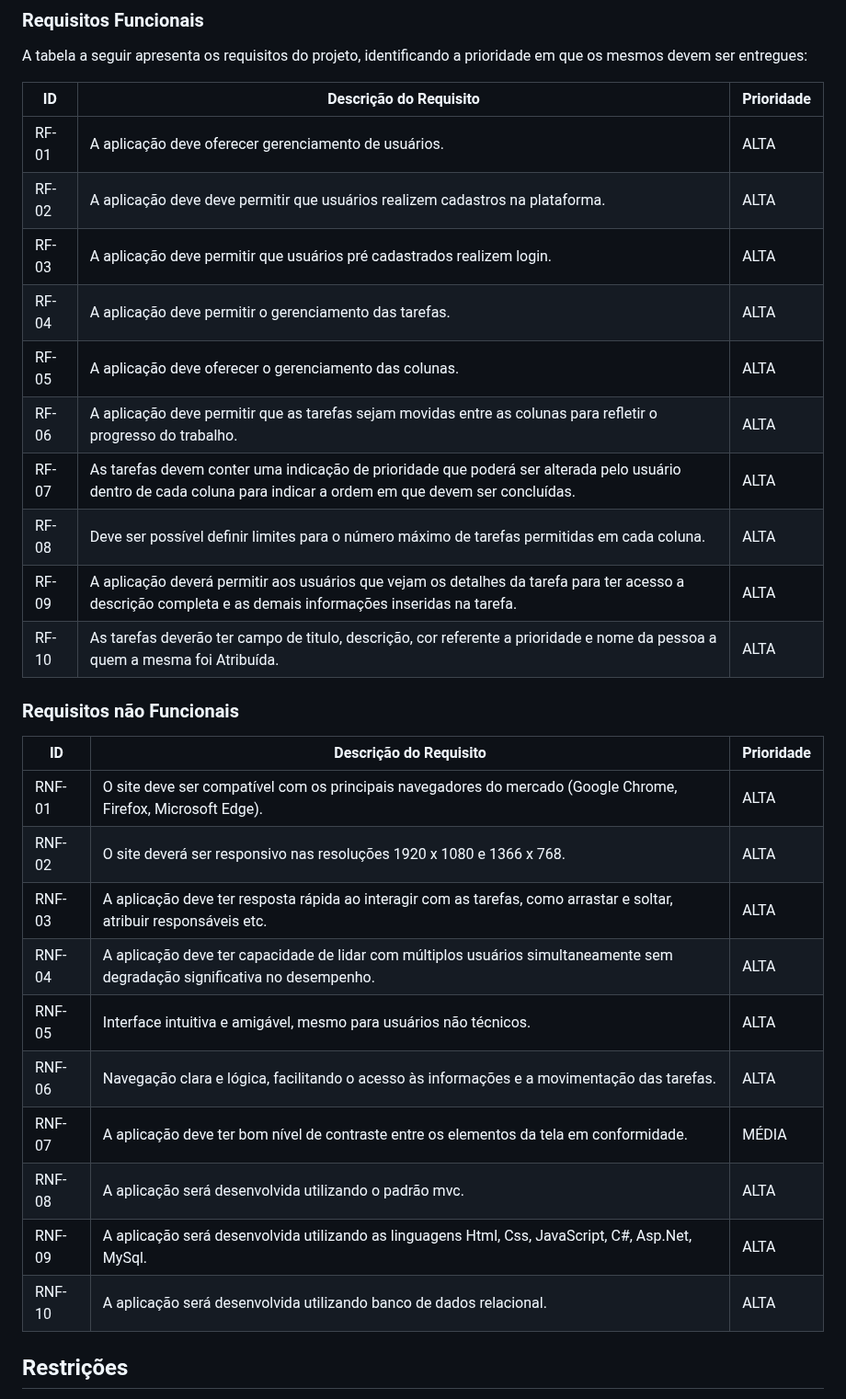
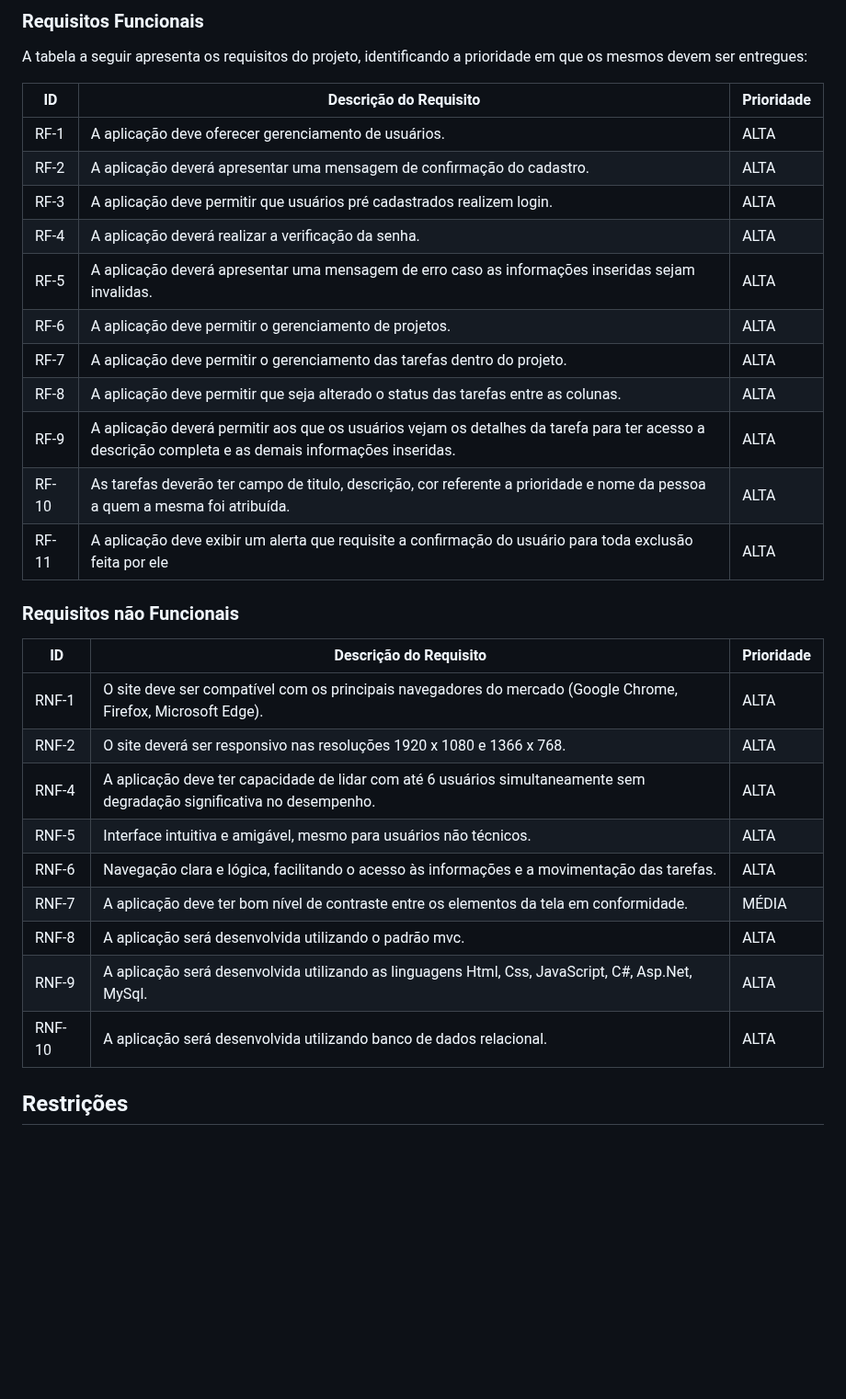
Before and after one commit to ICEI-PUC-Minas-PMV-ADS/pmv-ads-2023-2-e2-proj-int-t5-seiton, a Markdown page: docs/02-Especificação do Projeto.md, the part around the change. Shown at 92% size. Rendered like a GitHub page; blank space fills up the shorter version.

```diff
--- a/docs/02-Especificação do Projeto.md
+++ b/docs/02-Especificação do Projeto.md
@@ -82,31 +82,31 @@ A tabela a seguir apresenta os requisitos do projeto, identificando a prioridade
 
 |ID    | Descrição do Requisito  | Prioridade |
 |------|-----------------------------------------|----|
-|RF-01| A aplicação deve oferecer gerenciamento de usuários. | ALTA |
-|RF-02| A aplicação deve deve permitir que usuários realizem cadastros na plataforma. | ALTA |
-|RF-03| A aplicação deve permitir que usuários pré cadastrados realizem login. | ALTA |
-|RF-04| A aplicação deve permitir o gerenciamento das tarefas. | ALTA |
-|RF-05| A aplicação deve oferecer o gerenciamento das colunas. | ALTA |
-|RF-06| A aplicação deve permitir que as tarefas sejam movidas entre as colunas para refletir o progresso do trabalho. | ALTA |
-|RF-07| As tarefas devem conter uma indicação de prioridade que poderá ser alterada pelo usuário dentro de cada coluna para indicar a ordem em que devem ser concluídas. | ALTA |
-|RF-08| Deve ser possível definir limites para o número máximo de tarefas permitidas em cada coluna. | ALTA |
-|RF-09| A aplicação deverá permitir aos usuários que vejam os detalhes da tarefa para ter acesso a descrição completa e as demais informações inseridas na tarefa.| ALTA |
-|RF-10| As tarefas deverão ter campo de titulo, descrição, cor referente a prioridade e nome da pessoa a quem a mesma foi Atribuída. | ALTA |
+|RF-1| A aplicação deve oferecer gerenciamento de usuários. |ALTA|
+|RF-2| A aplicação deverá apresentar uma mensagem de confirmação do cadastro. |ALTA|
+|RF-3| A aplicação deve permitir que usuários pré cadastrados realizem login. |ALTA|
+|RF-4| A aplicação deverá realizar a verificação da senha. |ALTA|
+|RF-5| A aplicação deverá apresentar uma mensagem de erro caso as informações inseridas sejam invalidas. |ALTA|
+|RF-6| A aplicação deve permitir o gerenciamento de projetos. |ALTA|
+|RF-7| A aplicação deve permitir o gerenciamento das tarefas dentro do projeto. |ALTA|
+|RF-8| A aplicação deve permitir que seja alterado o status das tarefas entre as colunas. |ALTA|
+|RF-9| A aplicação deverá permitir aos que os usuários vejam os detalhes da tarefa para ter acesso a descrição completa e as demais informações inseridas.|ALTA|
+|RF-10| As tarefas deverão ter campo de titulo, descrição, cor referente a prioridade e nome da pessoa a quem a mesma foi atribuída. |ALTA|
+|RF-11| A aplicação deve exibir um alerta que requisite a confirmação do usuário para toda exclusão feita por ele |ALTA|
 
 ### Requisitos não Funcionais
 
 |ID     | Descrição do Requisito  |Prioridade |
 |-------|-------------------------|----|
-|RNF-01| O site deve ser compatível com os principais navegadores do mercado (Google Chrome, Firefox, Microsoft Edge). | ALTA |
-|RNF-02| O site deverá ser responsivo nas resoluções 1920 x 1080 e 1366 x 768. | ALTA |
-|RNF-03| A aplicação deve ter resposta rápida ao interagir com as tarefas, como arrastar e soltar, atribuir responsáveis etc. | ALTA |
-|RNF-04| A aplicação deve ter capacidade de lidar com múltiplos usuários simultaneamente sem degradação significativa no desempenho. | ALTA |
-|RNF-05| Interface intuitiva e amigável, mesmo para usuários não técnicos. | ALTA |
-|RNF-06| Navegação clara e lógica, facilitando o acesso às informações e a movimentação das tarefas. | ALTA |
-|RNF-07| A aplicação deve ter bom nível de contraste entre os elementos da tela em conformidade. | MÉDIA |
-|RNF-08| A aplicação será desenvolvida utilizando o padrão mvc. | ALTA |
-|RNF-09| A aplicação será desenvolvida utilizando as linguagens Html, Css, JavaScript, C#, Asp.Net, MySql. | ALTA |
-|RNF-10| A aplicação será desenvolvida utilizando banco de dados relacional. | ALTA |
+|RNF-1| O site deve ser compatível com os principais navegadores do mercado (Google Chrome, Firefox, Microsoft Edge). |ALTA|
+|RNF-2| O site deverá ser responsivo nas resoluções 1920 x 1080 e 1366 x 768. |ALTA|
+|RNF-4| A aplicação deve ter capacidade de lidar com até 6 usuários simultaneamente sem degradação significativa no desempenho. |ALTA|
+|RNF-5| Interface intuitiva e amigável, mesmo para usuários não técnicos. |ALTA|
+|RNF-6| Navegação clara e lógica, facilitando o acesso às informações e a movimentação das tarefas. |ALTA|
+|RNF-7| A aplicação deve ter bom nível de contraste entre os elementos da tela em conformidade. |MÉDIA|
+|RNF-8| A aplicação será desenvolvida utilizando o padrão mvc. |ALTA|
+|RNF-9| A aplicação será desenvolvida utilizando as linguagens Html, Css, JavaScript, C#, Asp.Net, MySql. |ALTA|
+|RNF-10| A aplicação será desenvolvida utilizando banco de dados relacional. |ALTA|
 
 
 ## Restrições
```
